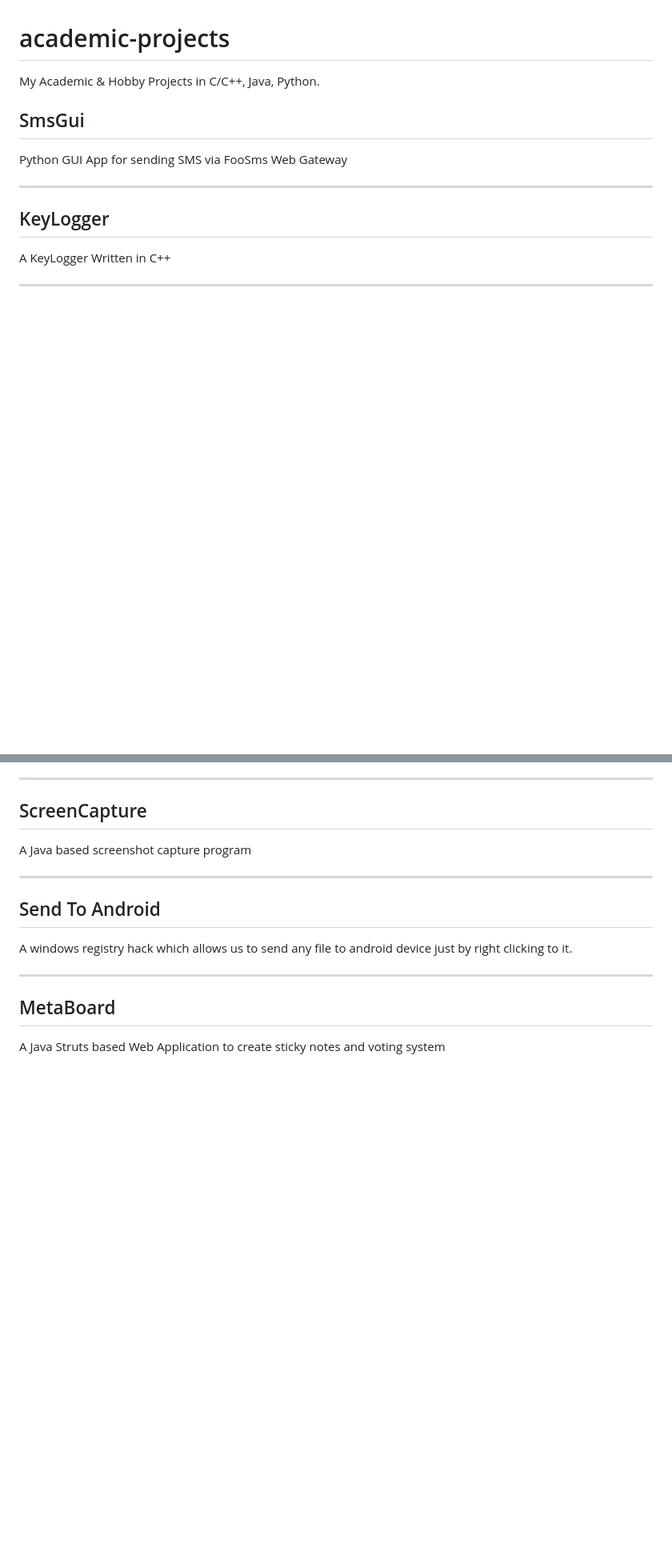
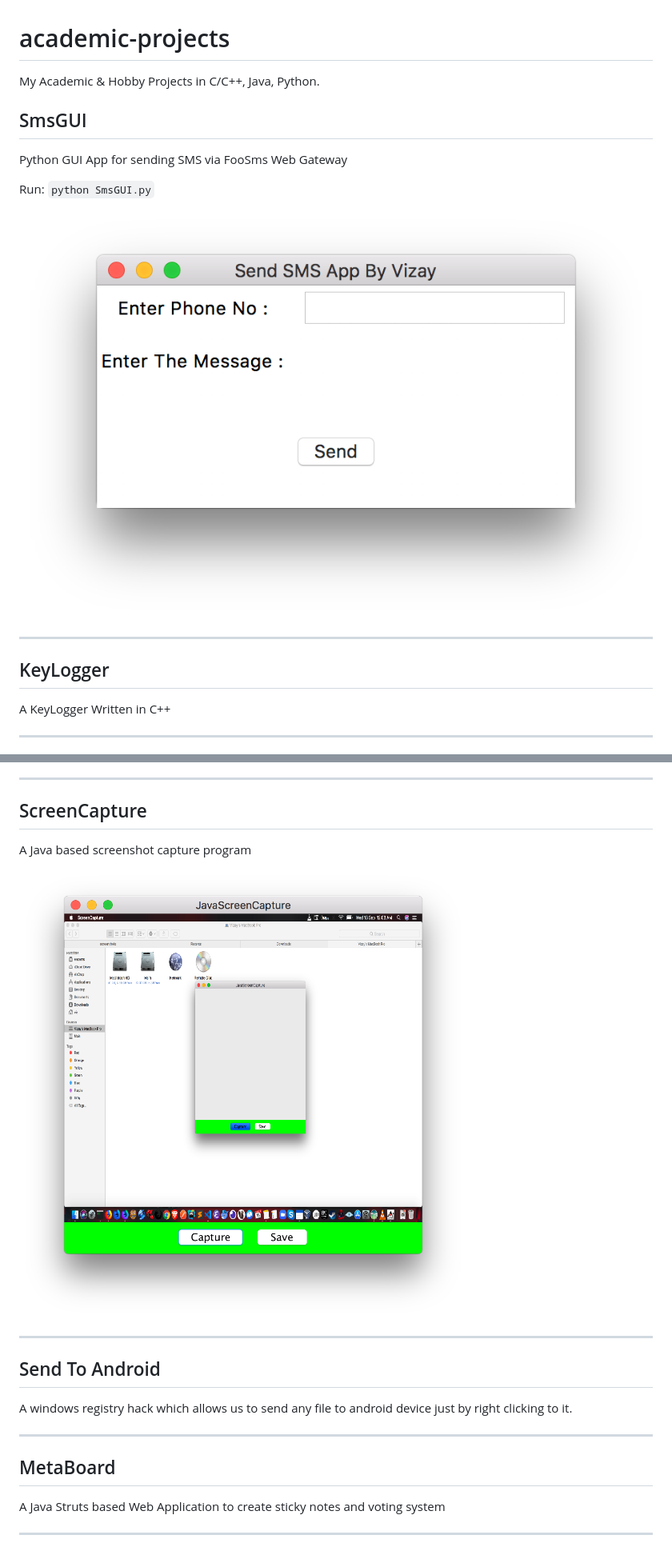
Before and after one commit to vs4vijay/academic-projects, a Markdown page: README.md, 2 parts joined by grey strips. Shown at 80% size. Rendered like a GitHub page; pictures changed too: screenshots/ScreenCapture.png (added), screenshots/SmsGUI.png (added); blank space fills up the shorter version.

```diff
--- a/README.md
+++ b/README.md
@@ -3,9 +3,13 @@ academic-projects
 
 My Academic & Hobby Projects in C/C++, Java, Python.
 
-## SmsGui
+## SmsGUI
 
 Python GUI App for sending SMS via FooSms Web Gateway
+
+Run: `python SmsGUI.py`
+
+![SMS GUI](/screenshots/SmsGUI.png)
 
 ---
 
@@ -61,6 +75,8 @@ A Web Application to create a RSS feed of any website.
 
 A Java based screenshot capture program
 
+![ScreenCapture](/screenshots/ScreenCapture.png)
+
 ---
 
 ## Send To Android
@@ -72,3 +88,5 @@ A windows registry hack which allows us to send any file to android device just
 ## MetaBoard
 
 A Java Struts based Web Application to create sticky notes and voting system
+
+---
```
Also changed, not shown: other parts of README.md (+10 -0 lines), screenshots/FinalFetch.png (added), screenshots/VizRCM.png (added).
